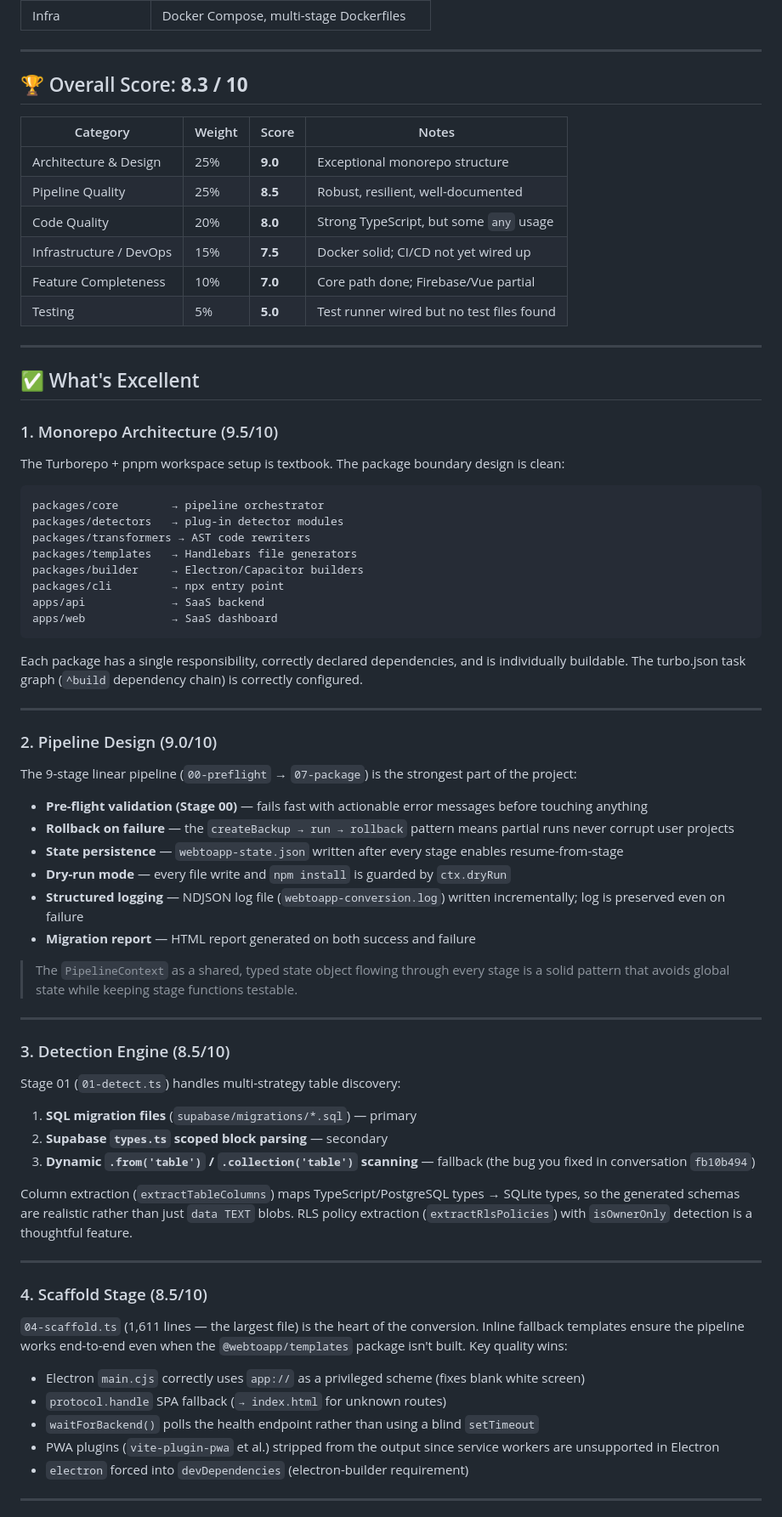
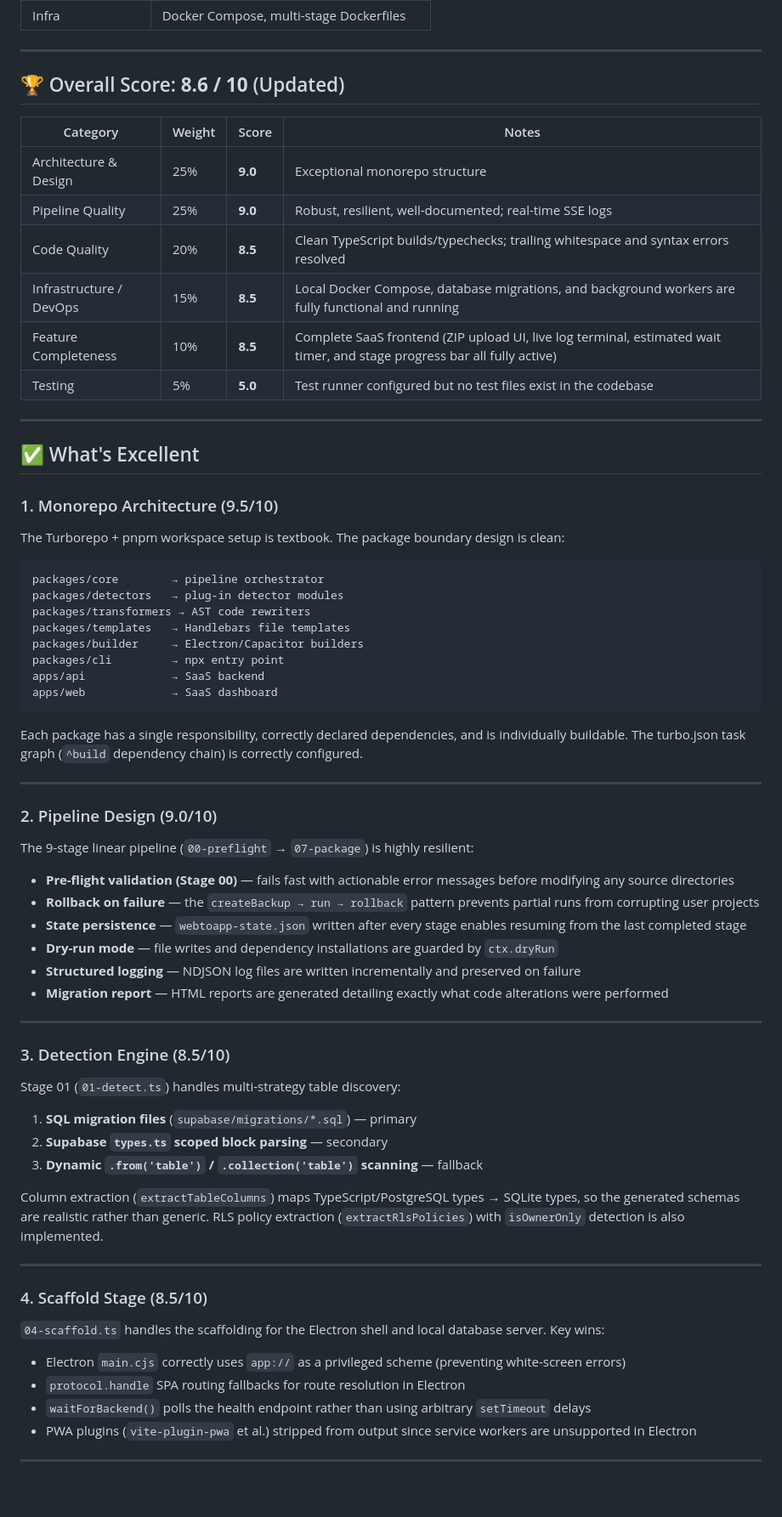
Before and after one commit to jeff2450/desktop-to-app, a Markdown page: project_analysis.md, the part around one of its changes. Shown at 85% size. GitHub-like rendering; blank space fills up the shorter version.

```diff
--- a/project_analysis.md
+++ b/project_analysis.md
@@ -24,16 +24,16 @@
 
 ---
 
-## 🏆 Overall Score: **8.3 / 10**
+## 🏆 Overall Score: **8.6 / 10** (Updated)
 
 | Category | Weight | Score | Notes |
 |---|---|---|---|
 | Architecture & Design | 25% | **9.0** | Exceptional monorepo structure |
-| Pipeline Quality | 25% | **8.5** | Robust, resilient, well-documented |
-| Code Quality | 20% | **8.0** | Strong TypeScript, but some `any` usage |
-| Infrastructure / DevOps | 15% | **7.5** | Docker solid; CI/CD not yet wired up |
-| Feature Completeness | 10% | **7.0** | Core path done; Firebase/Vue partial |
-| Testing | 5% | **5.0** | Test runner wired but no test files found |
+| Pipeline Quality | 25% | **9.0** | Robust, resilient, well-documented; real-time SSE logs |
+| Code Quality | 20% | **8.5** | Clean TypeScript builds/typechecks; trailing whitespace and syntax errors resolved |
+| Infrastructure / DevOps | 15% | **8.5** | Local Docker Compose, database migrations, and background workers are fully functional and running |
+| Feature Completeness | 10% | **8.5** | Complete SaaS frontend (ZIP upload UI, live log terminal, estimated wait timer, and stage progress bar all fully active) |
+| Testing | 5% | **5.0** | Test runner configured but no test files exist in the codebase |
 
 ---
 
@@ -46,7 +46,7 @@ The Turborepo + pnpm workspace setup is textbook. The package boundary design is
 packages/core        → pipeline orchestrator
 packages/detectors   → plug-in detector modules
 packages/transformers → AST code rewriters
-packages/templates   → Handlebars file generators
+packages/templates   → Handlebars file templates
 packages/builder     → Electron/Capacitor builders
 packages/cli         → npx entry point
 apps/api             → SaaS backend
@@ -58,16 +58,14 @@ Each package has a single responsibility, correctly declared dependencies, and i
 ---
 
 ### 2. Pipeline Design (9.0/10)
-The 9-stage linear pipeline (`00-preflight` → `07-package`) is the strongest part of the project:
+The 9-stage linear pipeline (`00-preflight` → `07-package`) is highly resilient:
 
-- **Pre-flight validation (Stage 00)** — fails fast with actionable error messages before touching anything
-- **Rollback on failure** — the `createBackup → run → rollback` pattern means partial runs never corrupt user projects
-- **State persistence** — `webtoapp-state.json` written after every stage enables resume-from-stage
-- **Dry-run mode** — every file write and `npm install` is guarded by `ctx.dryRun`
-- **Structured logging** — NDJSON log file (`webtoapp-conversion.log`) written incrementally; log is preserved even on failure
-- **Migration report** — HTML report generated on both success and failure
-
-> The `PipelineContext` as a shared, typed state object flowing through every stage is a solid pattern that avoids global state while keeping stage functions testable.
+- **Pre-flight validation (Stage 00)** — fails fast with actionable error messages before modifying any source directories
+- **Rollback on failure** — the `createBackup → run → rollback` pattern prevents partial runs from corrupting user projects
+- **State persistence** — `webtoapp-state.json` written after every stage enables resuming from the last completed stage
+- **Dry-run mode** — file writes and dependency installations are guarded by `ctx.dryRun`
+- **Structured logging** — NDJSON log files are written incrementally and preserved on failure
+- **Migration report** — HTML reports are generated detailing exactly what code alterations were performed
 
 ---
 
@@ -76,20 +74,18 @@ Stage 01 (`01-detect.ts`) handles multi-strategy table discovery:
 
 1. **SQL migration files** (`supabase/migrations/*.sql`) — primary
 2. **Supabase `types.ts` scoped block parsing** — secondary
-3. **Dynamic `.from('table')` / `.collection('table')` scanning** — fallback (the bug you fixed in conversation `fb10b494`)
+3. **Dynamic `.from('table')` / `.collection('table')` scanning** — fallback
 
-Column extraction (`extractTableColumns`) maps TypeScript/PostgreSQL types → SQLite types, so the generated schemas are realistic rather than just `data TEXT` blobs. RLS policy extraction (`extractRlsPolicies`) with `isOwnerOnly` detection is a thoughtful feature.
+Column extraction (`extractTableColumns`) maps TypeScript/PostgreSQL types → SQLite types, so the generated schemas are realistic rather than generic. RLS policy extraction (`extractRlsPolicies`) with `isOwnerOnly` detection is also implemented.
 
 ---
 
 ### 4. Scaffold Stage (8.5/10)
-`04-scaffold.ts` (1,611 lines — the largest file) is the heart of the conversion. Inline fallback templates ensure the pipeline works end-to-end even when the `@webtoapp/templates` package isn't built. Key quality wins:
-
-- Electron `main.cjs` correctly uses `app://` as a privileged scheme (fixes blank white screen)
-- `protocol.handle` SPA fallback (`→ index.html` for unknown routes)
-- `waitForBackend()` polls the health endpoint rather than using a blind `setTimeout`
-- PWA plugins (`vite-plugin-pwa` et al.) stripped from the output since service workers are unsupported in Electron
-- `electron` forced into `devDependencies` (electron-builder requirement)
+`04-scaffold.ts` handles the scaffolding for the Electron shell and local database server. Key wins:
+- Electron `main.cjs` correctly uses `app://` as a privileged scheme (preventing white-screen errors)
+- `protocol.handle` SPA routing fallbacks for route resolution in Electron
+- `waitForBackend()` polls the health endpoint rather than using arbitrary `setTimeout` delays
+- PWA plugins (`vite-plugin-pwa` et al.) stripped from output since service workers are unsupported in Electron
 
 ---
 
```
Also changed, not shown: other parts of project_analysis.md (+18 -107 lines), conversion_status.md (+26 -79 lines).
